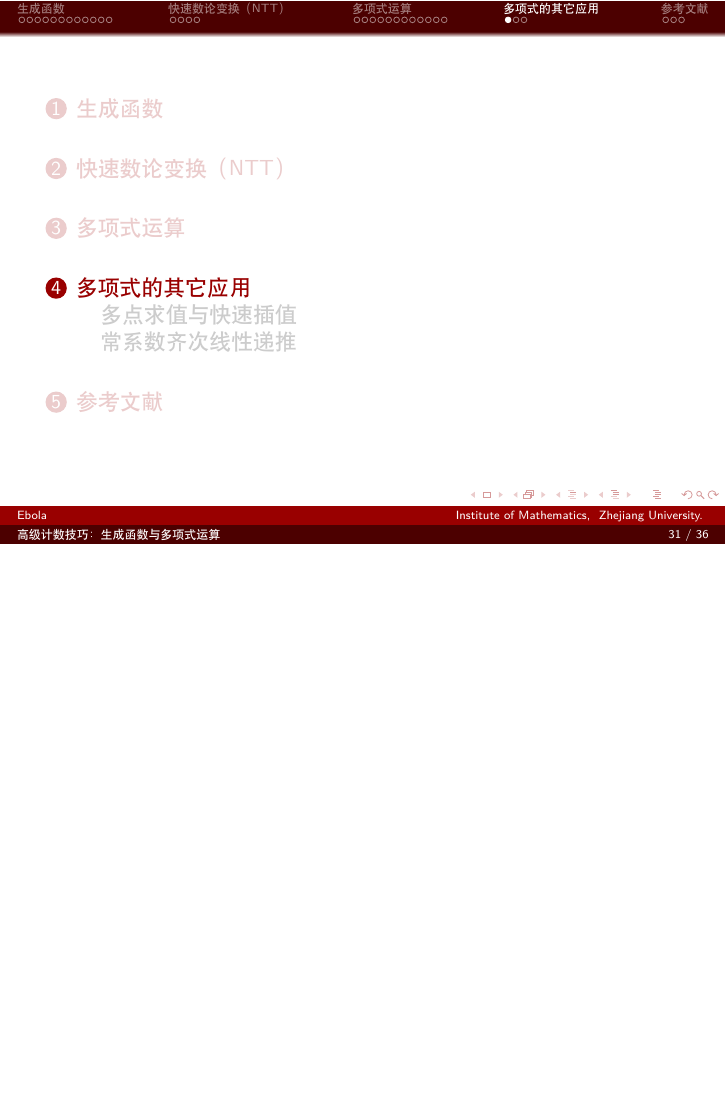
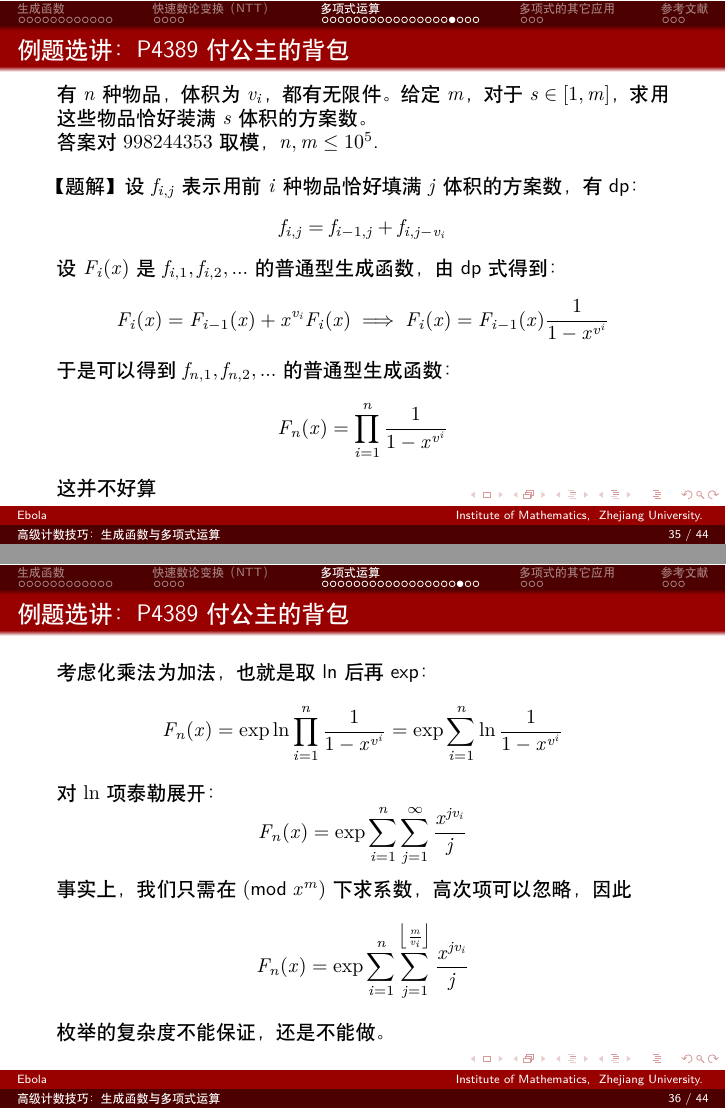
Before and after one commit to EbolaEmperor/An-advanced-lecture-on-OI, LaTeX slides (Lecture 2 - advanced counting technic/slide.tex): page 63 of 68 before the commit and pages 79 and 82 of 90 after it, the two joined at a grey line, the shorter picture padded with empty space. The pictures show the PDF file Lecture 2 - advanced counting technic/slide.pdf that the author committed with the source.

Commit message:
update lecture 2

```diff
--- a/Lecture 2 - advanced counting technic/slide.tex
+++ b/Lecture 2 - advanced counting technic/slide.tex
@@ -440,3 +523,5 @@ void NTT(int *a,bool INTT)
+        F(x)=1-G^{-1}(x)
+    \end{equation*}
 \end{frame}
 
 \begin{frame}{例题选讲：P5748 集合划分计数}
@@ -472,6 +557,77 @@ void NTT(int *a,bool INTT)
     由于$F(0)=B_0=1$，可以得到$F(x)=e^{e^x-1}$，多项式exp求出$F(x)$各项系数即可。
 \end{frame}
 
+\begin{frame}{例题选讲：P4389 付公主的背包}
+    \small
+    有$n$种物品，体积为$v_i$，都有无限件。给定$m$，对于$s\in[1,m]$，求用这些物品恰好装满$s$体积的方案数。
+
+    答案对$998244353$取模，$n,m\leq 10^5$.
+
+    \vspace{1em}\pause
+    【题解】设$f_{i,j}$表示用前$i$种物品恰好填满$j$体积的方案数，有dp：
+    \begin{equation*}
+        f_{i,j}=f_{i-1,j}+f_{i,j-v_i}
+    \end{equation*}
+
+    \pause
+    设$F_i(x)$是$f_{i,1},f_{i,2},...$的普通型生成函数，由dp式得到：
+    \begin{equation*}
+        F_i(x)=F_{i-1}(x)+x^{v_i}F_i(x)\implies F_i(x)=F_{i-1}(x)\frac{1}{1-x^{v^i}}
+    \end{equation*}
+
+    于是可以得到$f_{n,1},f_{n,2},...$的普通型生成函数：
+    \begin{equation*}
+        F_n(x)=\prod_{i=1}^n \frac{1}{1-x^{v^i}}
+    \end{equation*}
+
+    这并不好算
+\end{frame}
+
+\begin{frame}{例题选讲：P4389 付公主的背包}
+    \small
+    考虑化乘法为加法，也就是取ln后再exp：
+    \begin{equation*}
+        F_n(x)=\exp \ln \prod_{i=1}^n \frac{1}{1-x^{v^i}}= \exp \sum_{i=1}^n \ln \frac{1}{1-x^{v^i}}
+    \end{equation*}
+
+    \pause
+    对$\ln$项泰勒展开：
+    \begin{equation*}
+        F_n(x)=\exp \sum_{i=1}^n \sum_{j=1}^\infty \frac{x^{jv_i}}{j}
+    \end{equation*}
+
+    \pause
+    事实上，我们只需在$(\text{mod}\; x^m)$下求系数，高次项可以忽略，因此
+    \begin{equation*}
+        F_n(x)=\exp \sum_{i=1}^n \sum_{j=1}^{\left\lfloor \frac{m}{v_i}\right\rfloor} \frac{x^{jv_i}}{j}
+    \end{equation*}
+
+    枚举的复杂度不能保证，还是不能做。
+\end{frame}
+
+\begin{frame}{例题选讲：P4389 付公主的背包}
+    \small
+    不妨将体积相同的物品视为一类，记$b_k$为体积为$k$的物品数量，于是合并同类项得到
+    \begin{equation*}
+        F_n(x)=\exp \sum_{k=1}^m b_k \sum_{j=1}^{\left\lfloor \frac{m}{k}\right\rfloor} \frac{x^{jk}}{j}
+    \end{equation*}
+
+    这个两重求和的复杂度由调和级数保证，是$O(m\log m)$的。最后再求$\exp$即可。
+\end{frame}
+
+\begin{frame}{例题选讲：P7289 Chasse Neige}
+    \small
+    给$T$组询问，每次询问给定两个正整数$n,k$，求有多少个长度为$n$的排列$\pi$满足：
+    \begin{itemize}
+        \item $\pi_1<\pi_2$
+        \item $\pi_{n-1}>\pi_n$
+        \item 恰好存在$k$个位置$i$满足$\pi_{i-1}<\pi_i$且$\pi_i>\pi_{i+1}$
+    \end{itemize}
+
+    答案对$998244353$取模，每次询问保证$n\leq r$，且$r,T\leq 10^5$
+\end{frame}
+
+
 \section{多项式的其它应用}
 
 \subsection{多点求值与快速插值}
```
Also changed, not shown: Lecture 2 - advanced counting technic/slide.pdf, Lecture 2 - advanced counting technic/slide.tex (85 more changed lines).
